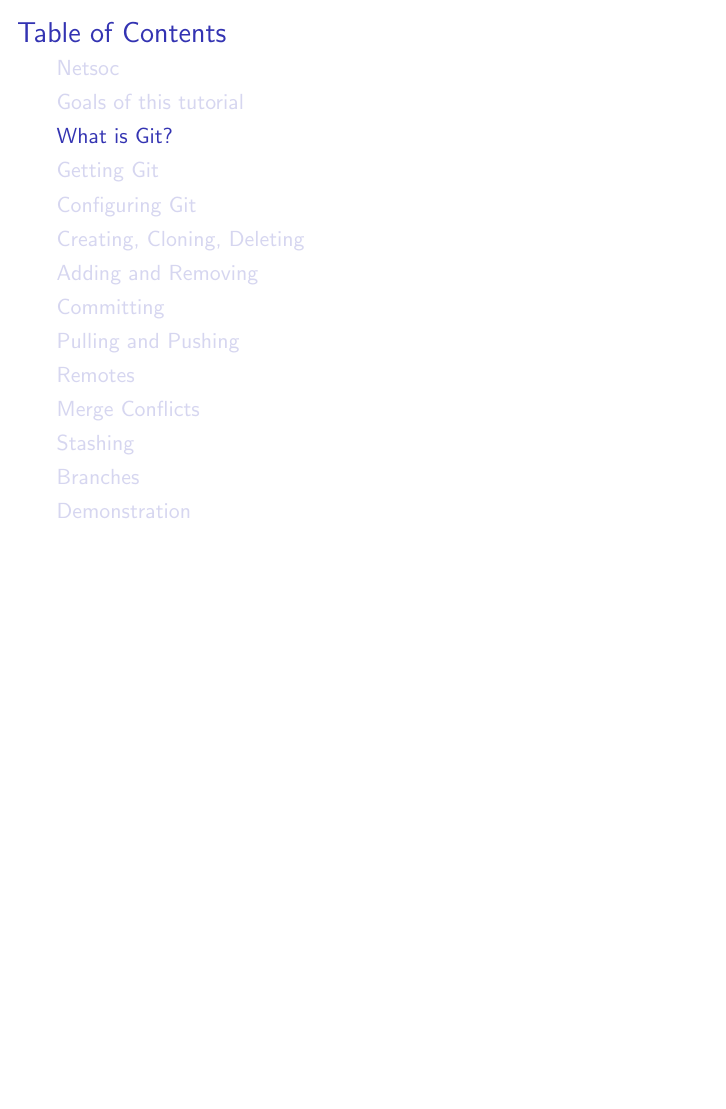
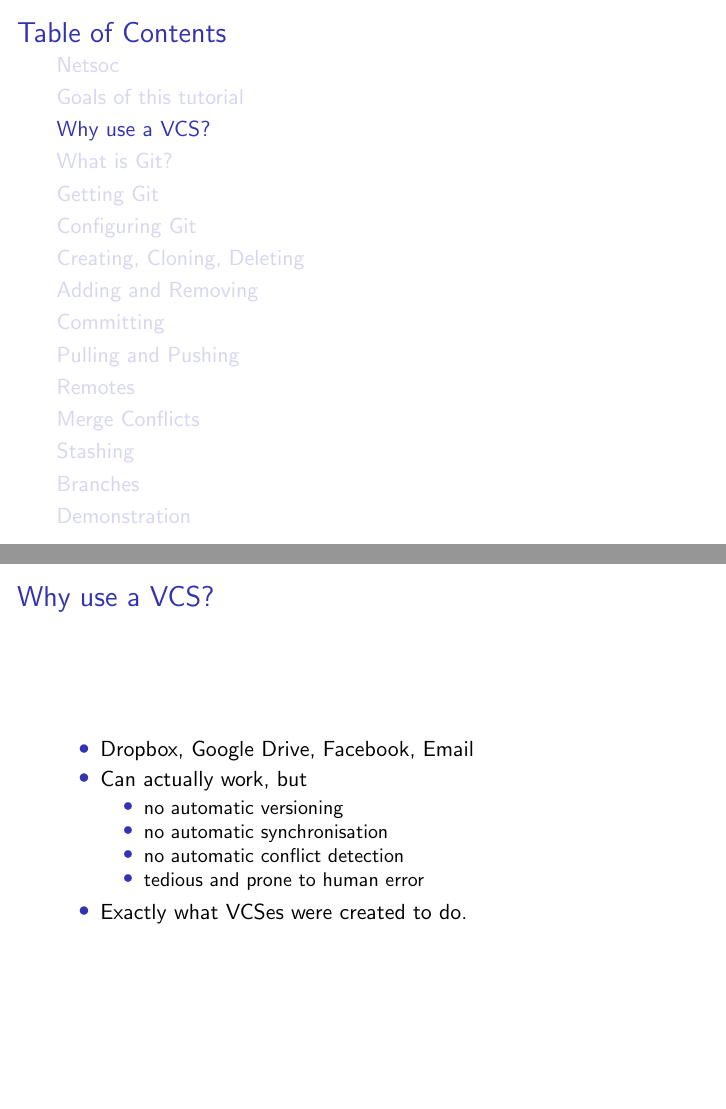
Before and after one commit to samcaulfield/git-tutorial, LaTeX slides (git-tutorial.tex): page 16 of 120 before the commit and pages 16 and 24 of 129 after it, the two joined at a grey line, the shorter picture padded with empty space. Compiled offline with pdfLaTeX.

Commit message:
add vcs slide

```diff
--- a/git-tutorial.tex
+++ b/git-tutorial.tex
@@ -58,6 +58,30 @@
 \item Teach you the fundamentals of Git.
 \pause
 \item Stuff is at http://sc.netsoc.ie/git-tutorial/
+\end{itemize}
+\end{frame}
+
+
+\section{Why use a VCS?}
+\begin{frame}
+\frametitle{Why use a VCS?}
+\begin{itemize}
+\pause
+\item Dropbox, Google Drive, Facebook, Email
+\pause
+\item Can actually work, but
+	\begin{itemize}
+	\pause
+	\item no automatic versioning
+	\pause
+	\item no automatic synchronisation
+	\pause
+	\item no automatic conflict detection
+	\pause
+	\item tedious and prone to human error
+	\end{itemize}
+\pause
+\item Exactly what VCSes were created to do.
 \end{itemize}
 \end{frame}
 
```
